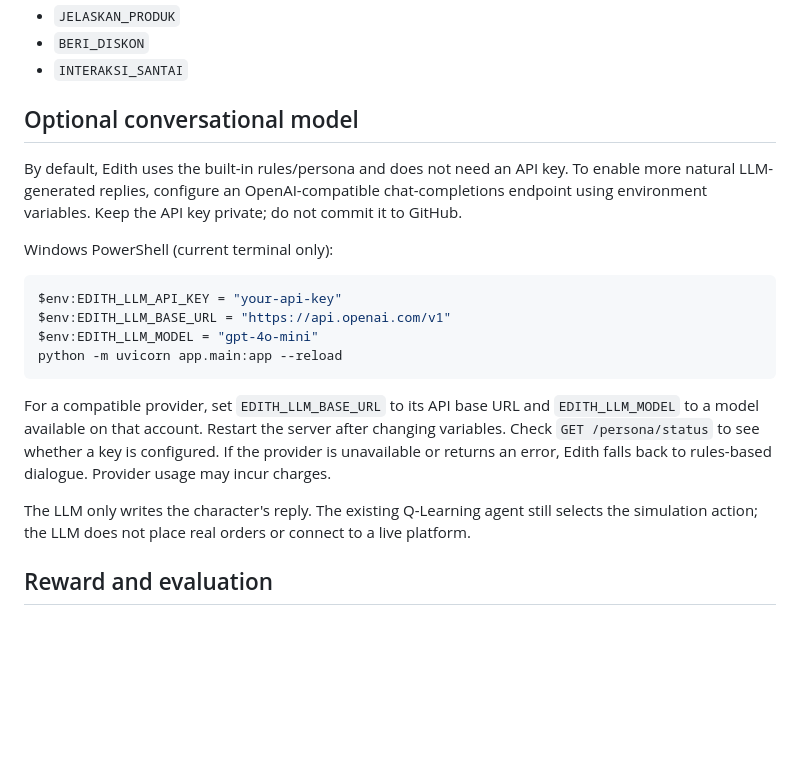
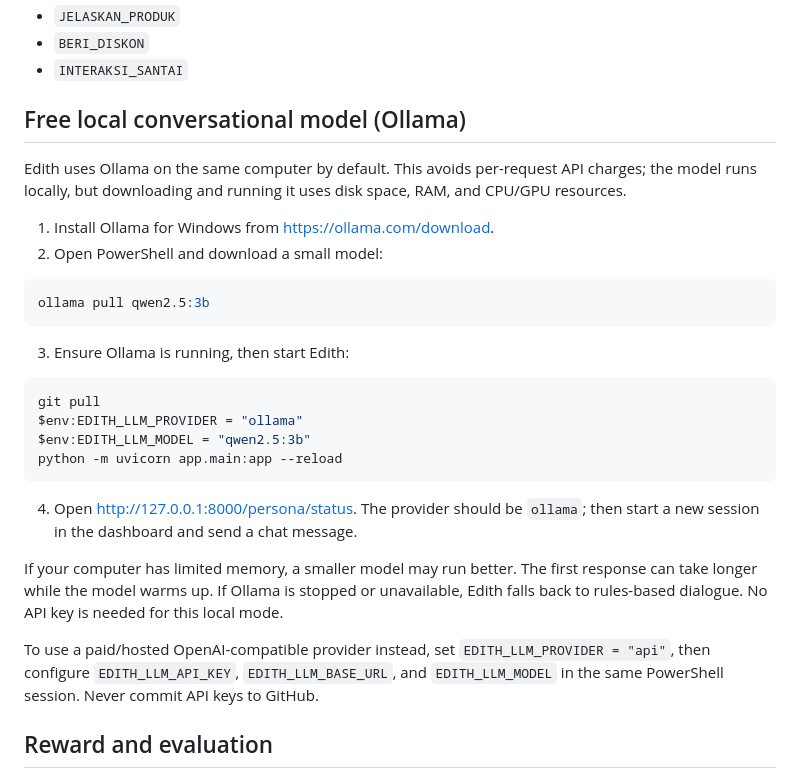
Before and after one commit to Vaintz/edith, a Markdown page: README.md, the part around the change. Rendered like a GitHub page; blank space fills up the shorter version.

Commit message:
Document Ollama local free AI setup

````diff
--- a/README.md
+++ b/README.md
@@ -59,22 +59,31 @@ You can pass an explicit action to `POST /session/step`:
 - `BERI_DISKON`
 - `INTERAKSI_SANTAI`
 
-## Optional conversational model
+## Free local conversational model (Ollama)
 
-By default, Edith uses the built-in rules/persona and does not need an API key. To enable more natural LLM-generated replies, configure an OpenAI-compatible chat-completions endpoint using environment variables. Keep the API key private; do not commit it to GitHub.
+Edith uses Ollama on the same computer by default. This avoids per-request API charges; the model runs locally, but downloading and running it uses disk space, RAM, and CPU/GPU resources.
 
-Windows PowerShell (current terminal only):
+1. Install Ollama for Windows from https://ollama.com/download.
+2. Open PowerShell and download a small model:
 
 ```powershell
-$env:EDITH_LLM_API_KEY = "your-api-key"
-$env:EDITH_LLM_BASE_URL = "https://api.openai.com/v1"
-$env:EDITH_LLM_MODEL = "gpt-4o-mini"
+ollama pull qwen2.5:3b
+```
+
+3. Ensure Ollama is running, then start Edith:
+
+```powershell
+git pull
+$env:EDITH_LLM_PROVIDER = "ollama"
+$env:EDITH_LLM_MODEL = "qwen2.5:3b"
 python -m uvicorn app.main:app --reload
 ```
 
-For a compatible provider, set `EDITH_LLM_BASE_URL` to its API base URL and `EDITH_LLM_MODEL` to a model available on that account. Restart the server after changing variables. Check `GET /persona/status` to see whether a key is configured. If the provider is unavailable or returns an error, Edith falls back to rules-based dialogue. Provider usage may incur charges.
+4. Open http://127.0.0.1:8000/persona/status. The provider should be `ollama`; then start a new session in the dashboard and send a chat message.
 
-The LLM only writes the character's reply. The existing Q-Learning agent still selects the simulation action; the LLM does not place real orders or connect to a live platform.
+If your computer has limited memory, a smaller model may run better. The first response can take longer while the model warms up. If Ollama is stopped or unavailable, Edith falls back to rules-based dialogue. No API key is needed for this local mode.
+
+To use a paid/hosted OpenAI-compatible provider instead, set `EDITH_LLM_PROVIDER = "api"`, then configure `EDITH_LLM_API_KEY`, `EDITH_LLM_BASE_URL`, and `EDITH_LLM_MODEL` in the same PowerShell session. Never commit API keys to GitHub.
 
 ## Reward and evaluation
 
````
